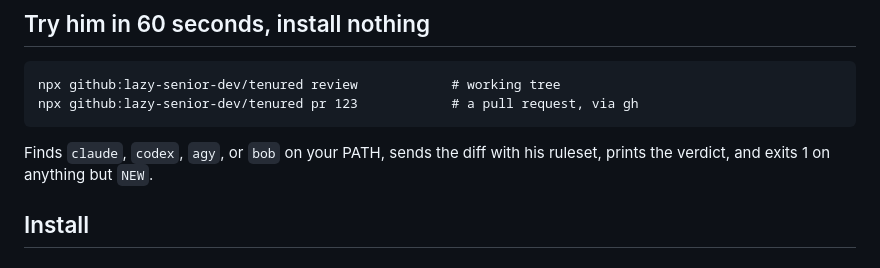
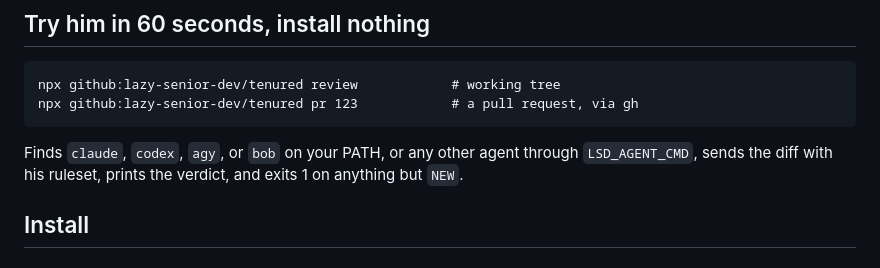
Before and after one commit to lazy-senior-dev/tenured, a Markdown page: README.md, the part around the change. Rendered like a GitHub page.

Commit message:
readme: any agent, through LSD_AGENT_CMD

````diff
--- a/README.md
+++ b/README.md
@@ -156,7 +156,7 @@ npx github:lazy-senior-dev/tenured review            # working tree
 npx github:lazy-senior-dev/tenured pr 123            # a pull request, via gh
 ```
 
-Finds `claude`, `codex`, `agy`, or `bob` on your PATH, sends the diff with his ruleset, prints the verdict, and exits 1 on anything but `NEW`.
+Finds `claude`, `codex`, `agy`, or `bob` on your PATH, or any other agent through `LSD_AGENT_CMD`, sends the diff with his ruleset, prints the verdict, and exits 1 on anything but `NEW`.
 
 ## Install
 
````
